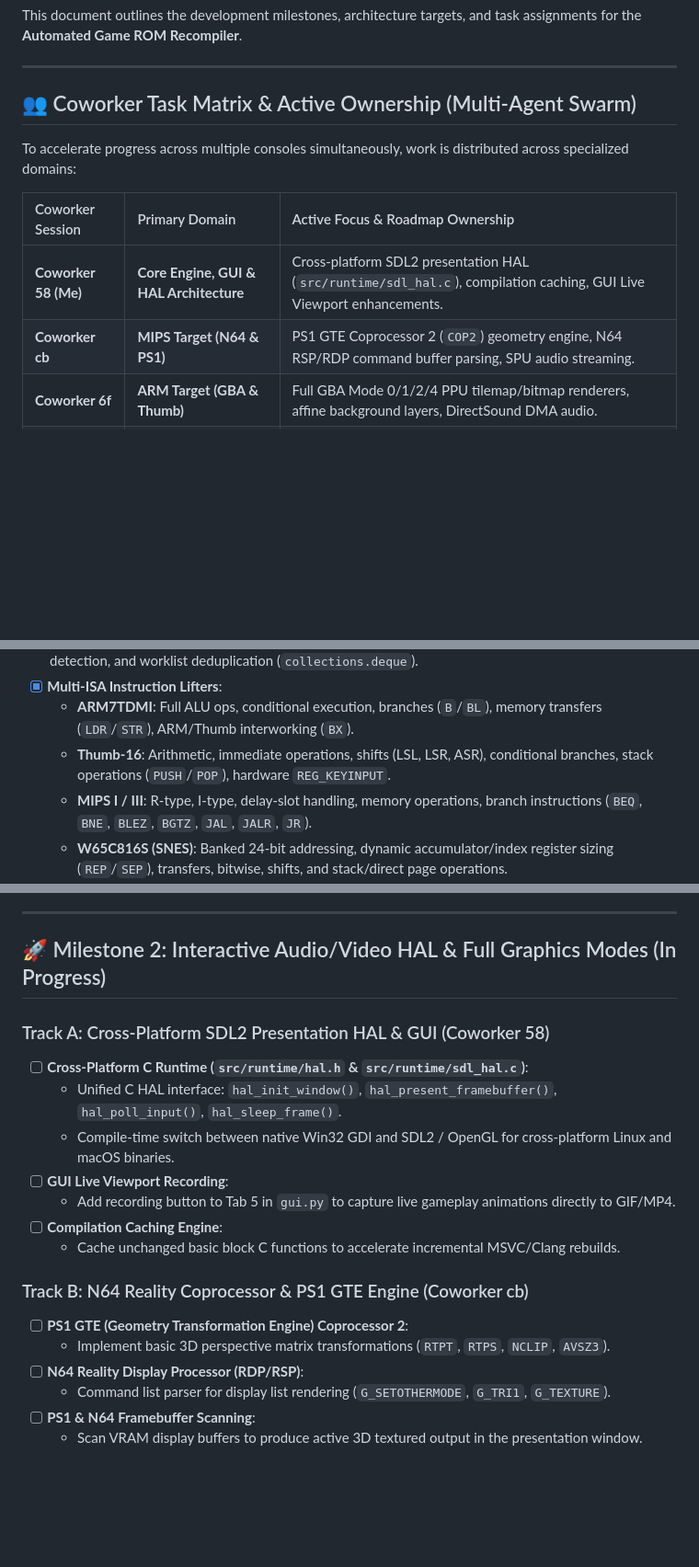
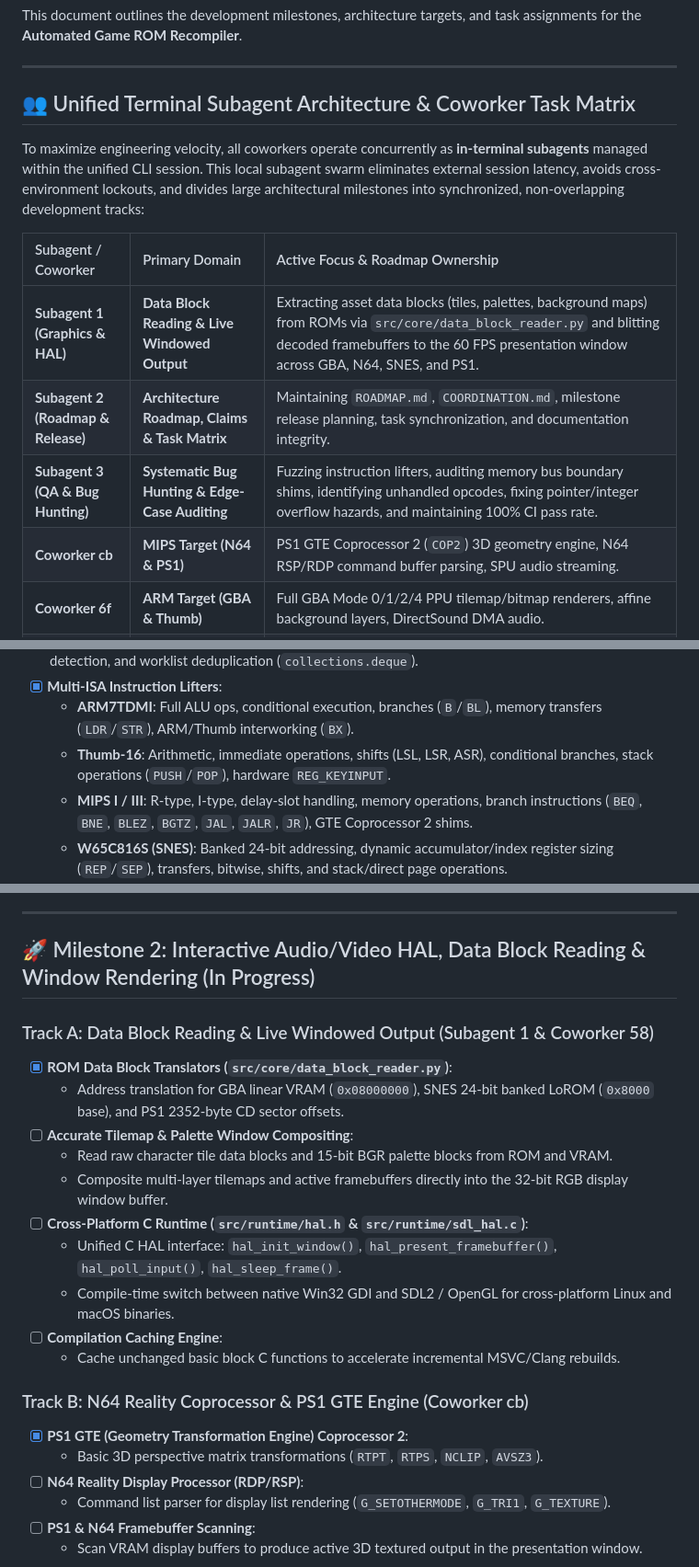
Before and after one commit to yefan911/automated-recompilers, a Markdown page: ROADMAP.md, 3 parts joined by grey strips. Shown at 92% size. GitHub-like rendering; blank space fills up the shorter version.

Commit message:
docs(roadmap): update subagent terminal architecture and data block presentation milestone
- ROADMAP.md: document unified terminal subagent swarm architecture and detail Milestone 2 Data Block Reading & Window Rendering track
- COORDINATION.md: record subagent swarm structure and synchronize active claims and handoffs

Co-Authored-By: Claude Fable 5 <noreply@anthropic.com>

```diff
--- a/ROADMAP.md
+++ b/ROADMAP.md
@@ -4,14 +4,16 @@ This document outlines the development milestones, architecture targets, and tas
 
 ---
 
-## 👥 Coworker Task Matrix & Active Ownership (Multi-Agent Swarm)
+## 👥 Unified Terminal Subagent Architecture & Coworker Task Matrix
 
-To accelerate progress across multiple consoles simultaneously, work is distributed across specialized domains:
+To maximize engineering velocity, all coworkers operate concurrently as **in-terminal subagents** managed within the unified CLI session. This local subagent swarm eliminates external session latency, avoids cross-environment lockouts, and divides large architectural milestones into synchronized, non-overlapping development tracks:
 
-| Coworker Session | Primary Domain | Active Focus & Roadmap Ownership |
+| Subagent / Coworker | Primary Domain | Active Focus & Roadmap Ownership |
 | :--- | :--- | :--- |
-| **Coworker 58 (Me)** | **Core Engine, GUI & HAL Architecture** | Cross-platform SDL2 presentation HAL (`src/runtime/sdl_hal.c`), compilation caching, GUI Live Viewport enhancements. |
-| **Coworker cb** | **MIPS Target (N64 & PS1)** | PS1 GTE Coprocessor 2 (`COP2`) geometry engine, N64 RSP/RDP command buffer parsing, SPU audio streaming. |
+| **Subagent 1 (Graphics & HAL)** | **Data Block Reading & Live Windowed Output** | Extracting asset data blocks (tiles, palettes, background maps) from ROMs via `src/core/data_block_reader.py` and blitting decoded framebuffers to the 60 FPS presentation window across GBA, N64, SNES, and PS1. |
+| **Subagent 2 (Roadmap & Release)** | **Architecture Roadmap, Claims & Task Matrix** | Maintaining `ROADMAP.md`, `COORDINATION.md`, milestone release planning, task synchronization, and documentation integrity. |
+| **Subagent 3 (QA & Bug Hunting)** | **Systematic Bug Hunting & Edge-Case Auditing** | Fuzzing instruction lifters, auditing memory bus boundary shims, identifying unhandled opcodes, fixing pointer/integer overflow hazards, and maintaining 100% CI pass rate. |
+| **Coworker cb** | **MIPS Target (N64 & PS1)** | PS1 GTE Coprocessor 2 (`COP2`) 3D geometry engine, N64 RSP/RDP command buffer parsing, SPU audio streaming. |
 | **Coworker 6f** | **ARM Target (GBA & Thumb)** | Full GBA Mode 0/1/2/4 PPU tilemap/bitmap renderers, affine background layers, DirectSound DMA audio. |
 | **Coworker 54** | **SNES Target (65816 & Web)** | SNES Mode 7 affine matrix renderer, SPC700 audio port interface, WebAssembly client-side lifter playground. |
 | **Coworker 69** | **Modding Engine & Asset Pipeline** | Native HD texture replacement hook API, widescreen 16:9/21:9 camera matrix patches, C modding SDK. |
@@ -26,7 +28,7 @@ To accelerate progress across multiple consoles simultaneously, work is distribu
 - [x] **Multi-ISA Instruction Lifters**:
   - **ARM7TDMI**: Full ALU ops, conditional execution, branches (`B`/`BL`), memory transfers (`LDR`/`STR`), ARM/Thumb interworking (`BX`).
   - **Thumb-16**: Arithmetic, immediate operations, shifts (LSL, LSR, ASR), conditional branches, stack operations (`PUSH`/`POP`), hardware `REG_KEYINPUT`.
-  - **MIPS I / III**: R-type, I-type, delay-slot handling, memory operations, branch instructions (`BEQ`, `BNE`, `BLEZ`, `BGTZ`, `JAL`, `JALR`, `JR`).
+  - **MIPS I / III**: R-type, I-type, delay-slot handling, memory operations, branch instructions (`BEQ`, `BNE`, `BLEZ`, `BGTZ`, `JAL`, `JALR`, `JR`), GTE Coprocessor 2 shims.
   - **W65C816S (SNES)**: Banked 24-bit addressing, dynamic accumulator/index register sizing (`REP`/`SEP`), transfers, bitwise, shifts, and stack/direct page operations.
 - [x] **Memory & RAM Leak Remediation**: Bounded header inspection to 128KB, dropping scan peak memory **2,000× from 301.23 MB to 0.15 MB**. Added console log pruning (max 5,000 lines).
 - [x] **Static Jump-Table Recovery Heuristic**: Backward-slicing heuristic in `src/lifter/cfg.py` resolving compiled C `switch` statement tables into known CFG edges across MIPS, ARM, and SNES.
@@ -42,20 +44,23 @@ To accelerate progress across multiple consoles simultaneously, work is distribu
 
 ---
 
-## 🚀 Milestone 2: Interactive Audio/Video HAL & Full Graphics Modes (In Progress)
+## 🚀 Milestone 2: Interactive Audio/Video HAL, Data Block Reading & Window Rendering (In Progress)
 
-### Track A: Cross-Platform SDL2 Presentation HAL & GUI (Coworker 58)
+### Track A: Data Block Reading & Live Windowed Output (Subagent 1 & Coworker 58)
+- [x] **ROM Data Block Translators (`src/core/data_block_reader.py`)**:
+  - Address translation for GBA linear VRAM (`0x08000000`), SNES 24-bit banked LoROM (`0x8000` base), and PS1 2352-byte CD sector offsets.
+- [ ] **Accurate Tilemap & Palette Window Compositing**:
+  - Read raw character tile data blocks and 15-bit BGR palette blocks from ROM and VRAM.
+  - Composite multi-layer tilemaps and active framebuffers directly into the 32-bit RGB display window buffer.
 - [ ] **Cross-Platform C Runtime (`src/runtime/hal.h` & `src/runtime/sdl_hal.c`)**:
   - Unified C HAL interface: `hal_init_window()`, `hal_present_framebuffer()`, `hal_poll_input()`, `hal_sleep_frame()`.
   - Compile-time switch between native Win32 GDI and SDL2 / OpenGL for cross-platform Linux and macOS binaries.
-- [ ] **GUI Live Viewport Recording**:
-  - Add recording button to Tab 5 in `gui.py` to capture live gameplay animations directly to GIF/MP4.
 - [ ] **Compilation Caching Engine**:
   - Cache unchanged basic block C functions to accelerate incremental MSVC/Clang rebuilds.
 
 ### Track B: N64 Reality Coprocessor & PS1 GTE Engine (Coworker cb)
-- [ ] **PS1 GTE (Geometry Transformation Engine) Coprocessor 2**:
-  - Implement basic 3D perspective matrix transformations (`RTPT`, `RTPS`, `NCLIP`, `AVSZ3`).
+- [x] **PS1 GTE (Geometry Transformation Engine) Coprocessor 2**:
+  - Basic 3D perspective matrix transformations (`RTPT`, `RTPS`, `NCLIP`, `AVSZ3`).
 - [ ] **N64 Reality Display Processor (RDP/RSP)**:
   - Command list parser for display list rendering (`G_SETOTHERMODE`, `G_TRI1`, `G_TEXTURE`).
 - [ ] **PS1 & N64 Framebuffer Scanning**:
```
Also changed, not shown: COORDINATION.md (+12 -4 lines).
